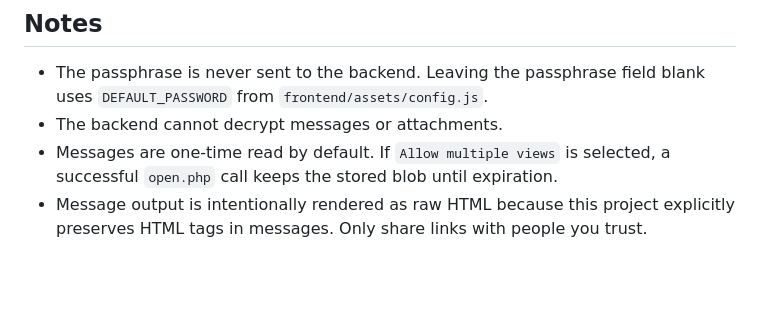
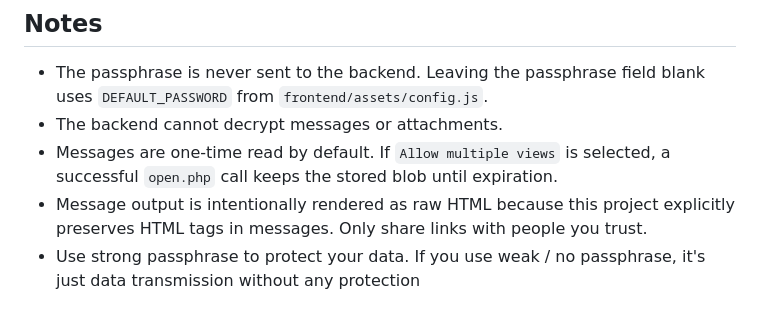
Before and after one commit to zeruniverse/Talk, a Markdown page: README.md, the part around the change. Drawn GitHub-style; blank space fills up the shorter version.

Commit message:
Add warning about using a strong passphrase
Emphasize the importance of using a strong passphrase for data protection.

```diff
--- a/README.md
+++ b/README.md
@@ -187,3 +187,4 @@ POST /api/open.php        JSON: {"code":"...","token":"..."}; returns applicatio
 - The backend cannot decrypt messages or attachments.
 - Messages are one-time read by default. If `Allow multiple views` is selected, a successful `open.php` call keeps the stored blob until expiration.
 - Message output is intentionally rendered as raw HTML because this project explicitly preserves HTML tags in messages. Only share links with people you trust.
+- Use strong passphrase to protect your data. If you use weak / no passphrase, it's just data transmission without any protection
```
